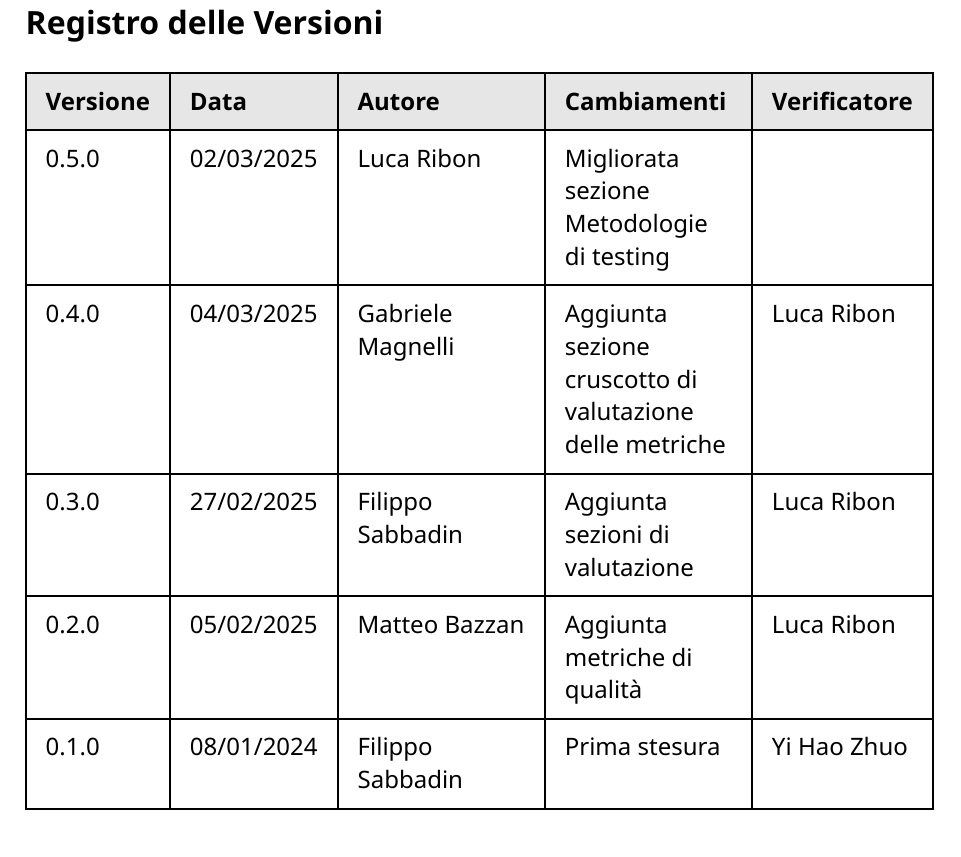
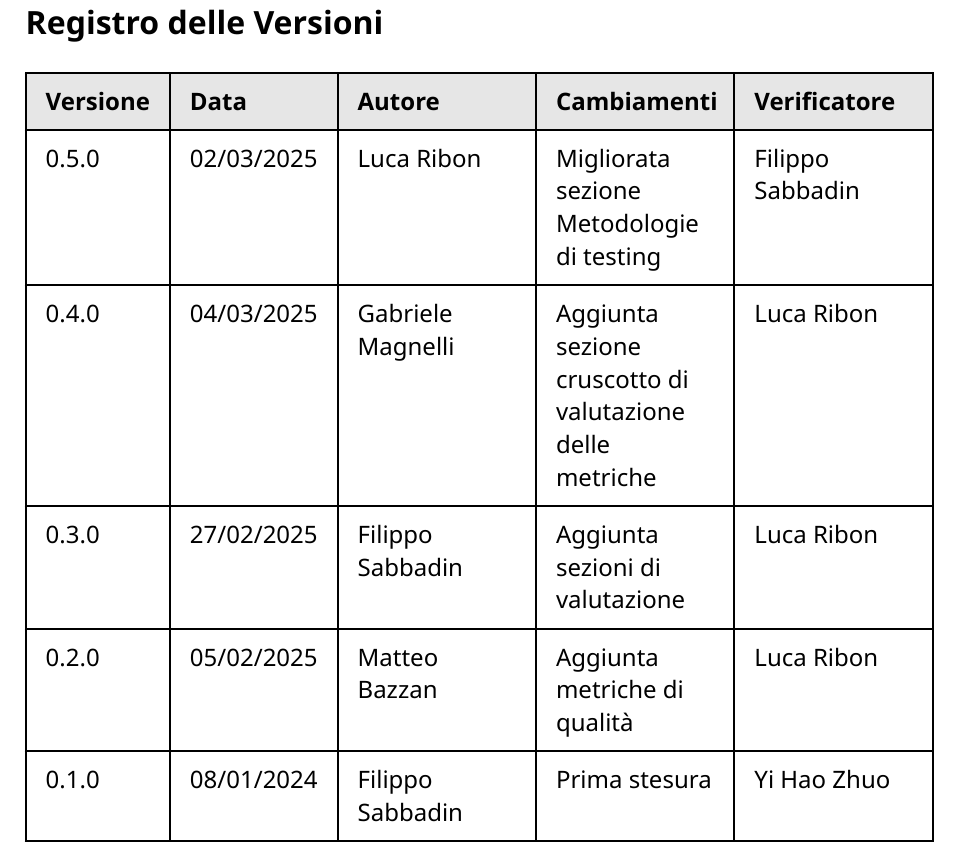
Before and after one commit to CodeHex16/documentazione, a Typst document (2 - RTB/source/Piano-di-Qualifica.typ): part of page 2 of 36, cut so that both start at the same text. Compiled offline with Typst 0.15.

Commit message:
aggiunto verificatore

```diff
--- a/2 - RTB/source/Piano-di-Qualifica.typ
+++ b/2 - RTB/source/Piano-di-Qualifica.typ
@@ -21,7 +21,7 @@
   "02/03/2025",
   "Luca Ribon",
   "Migliorata sezione Metodologie di testing",
-  "",
+  "Filippo Sabbadin",
   "0.4.0",
   "04/03/2025",
   "Gabriele Magnelli",
```
